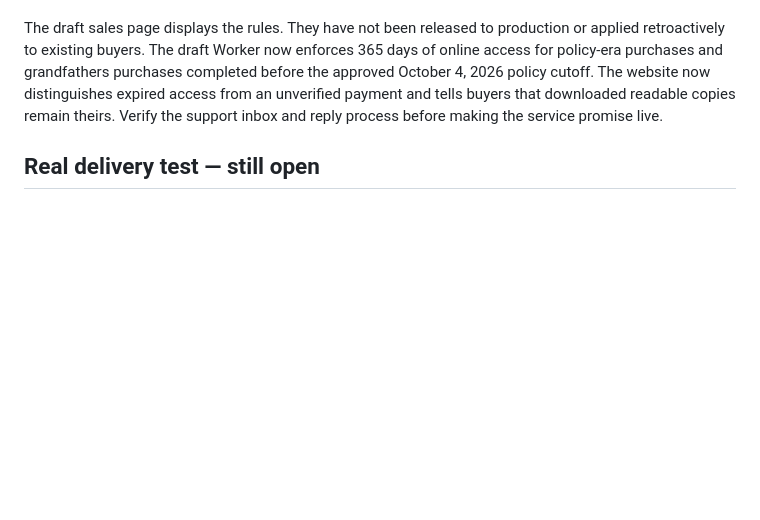
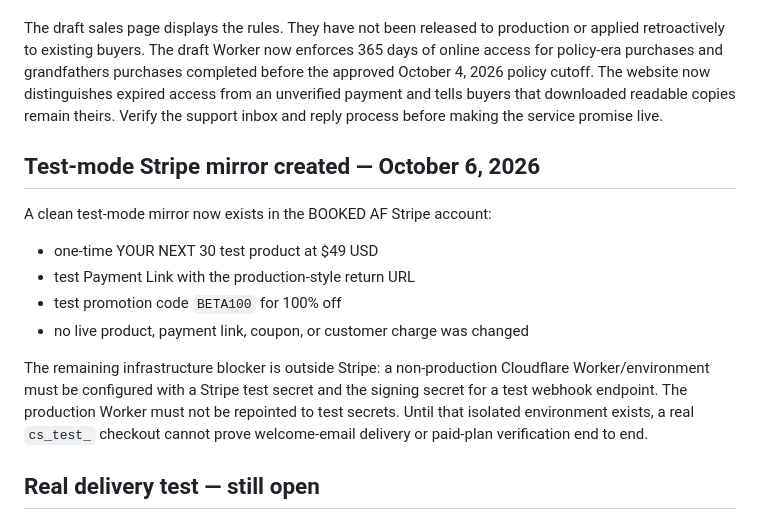
Before and after one commit to BSanders0801/Booked-AF-Calculator, a Markdown page: review/PURCHASE_AND_DELIVERY_REVIEW.md, the part around the change. GitHub-like rendering; blank space fills up the shorter version.

Commit message:
Record Stripe test mirror and remaining delivery-test blocker

```diff
--- a/review/PURCHASE_AND_DELIVERY_REVIEW.md
+++ b/review/PURCHASE_AND_DELIVERY_REVIEW.md
@@ -44,6 +44,16 @@ Bradley approved the following after reviewing the recommendation in this conver
 
 The draft sales page displays the rules. They have not been released to production or applied retroactively to existing buyers. The draft Worker now enforces 365 days of online access for policy-era purchases and grandfathers purchases completed before the approved October 4, 2026 policy cutoff. The website now distinguishes expired access from an unverified payment and tells buyers that downloaded readable copies remain theirs. Verify the support inbox and reply process before making the service promise live.
 
+## Test-mode Stripe mirror created — October 6, 2026
+
+A clean test-mode mirror now exists in the BOOKED AF Stripe account:
+- one-time YOUR NEXT 30 test product at $49 USD
+- test Payment Link with the production-style return URL
+- test promotion code `BETA100` for 100% off
+- no live product, payment link, coupon, or customer charge was changed
+
+The remaining infrastructure blocker is outside Stripe: a non-production Cloudflare Worker/environment must be configured with a Stripe test secret and the signing secret for a test webhook endpoint. The production Worker must not be repointed to test secrets. Until that isolated environment exists, a real `cs_test_` checkout cannot prove welcome-email delivery or paid-plan verification end to end.
+
 ## Real delivery test — still open
 
 Use a Stripe sandbox/test environment and an expressly approved test recipient. Only the live Stripe account is currently exposed through the connector. Automated tests do not prove inbox receipt. No live checkout, charge or email is authorized by this checklist.
```
